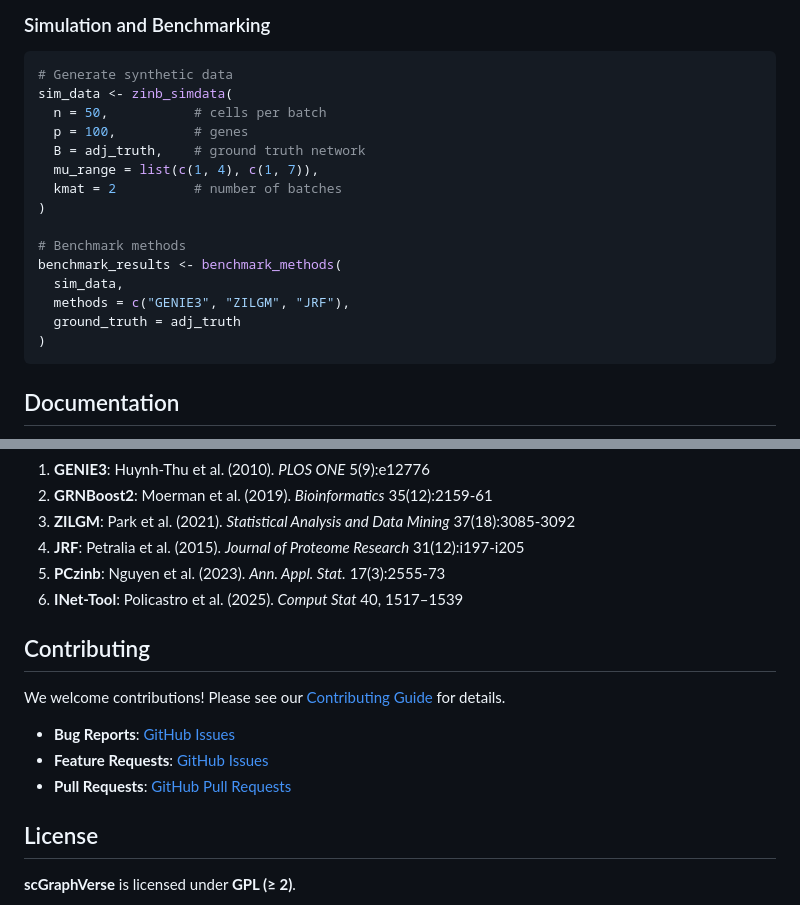
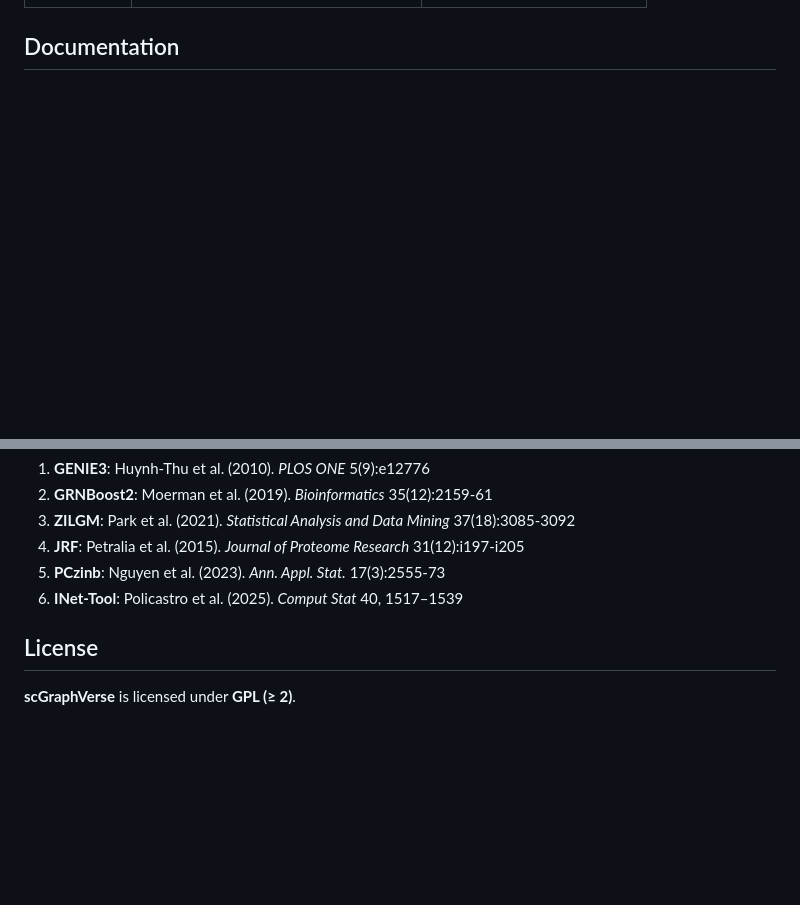
Before and after one commit to ngsFC/scGraphVerse, a Markdown page: README.md, 2 parts joined by grey strips. Drawn GitHub-style; blank space fills up the shorter version.

````diff
--- a/README.md
+++ b/README.md
@@ -173,22 +45,3 @@ comm_similarity <- community_similarity(
-### Simulation and Benchmarking
-
-```r
-# Generate synthetic data
-sim_data <- zinb_simdata(
-  n = 50,           # cells per batch
-  p = 100,          # genes
-  B = adj_truth,    # ground truth network
-  mu_range = list(c(1, 4), c(1, 7)),
-  kmat = 2          # number of batches
-)
-
-# Benchmark methods
-benchmark_results <- benchmark_methods(
-  sim_data,
-  methods = c("GENIE3", "ZILGM", "JRF"),
-  ground_truth = adj_truth
-)
-```
 
 ## Documentation
 
@@ -213,14 +65,6 @@ Please also cite the original methods:
 4. **JRF**: Petralia et al. (2015). *Journal of Proteome Research* 31(12):i197-i205
 5. **PCzinb**: Nguyen et al. (2023). *Ann. Appl. Stat.* 17(3):2555-73
 6. **INet-Tool**: Policastro et al. (2025). *Comput Stat* 40, 1517–1539
-
-## Contributing
-
-We welcome contributions! Please see our [Contributing Guide](CONTRIBUTING.md) for details.
-
-- **Bug Reports**: [GitHub Issues](https://github.com/ngsFC/scGraphVerse/issues)
-- **Feature Requests**: [GitHub Issues](https://github.com/ngsFC/scGraphVerse/issues)
-- **Pull Requests**: [GitHub Pull Requests](https://github.com/ngsFC/scGraphVerse/pulls)
 
 ## License
 
````
Also changed, not shown: other parts of README.md (+3 -132 lines).
